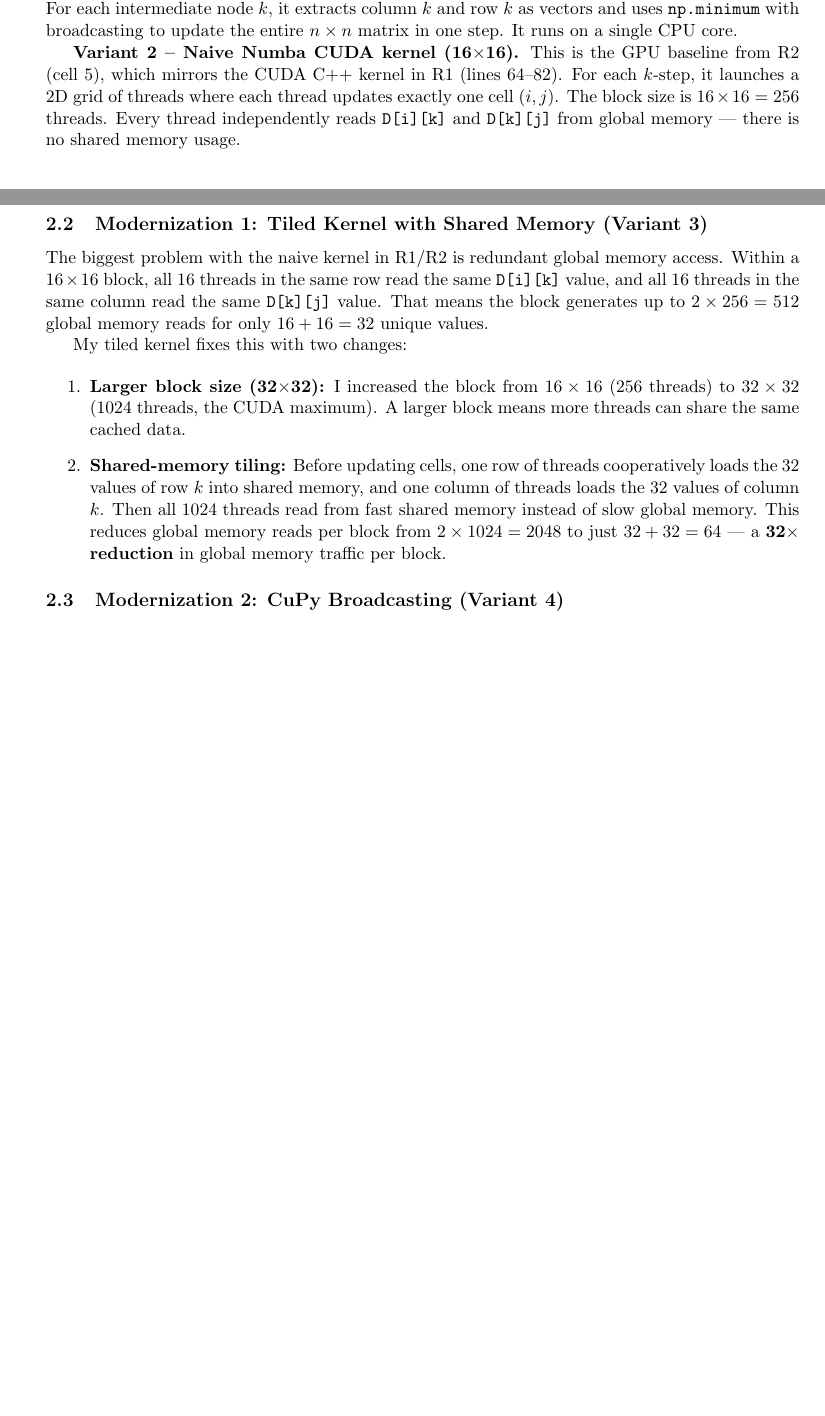
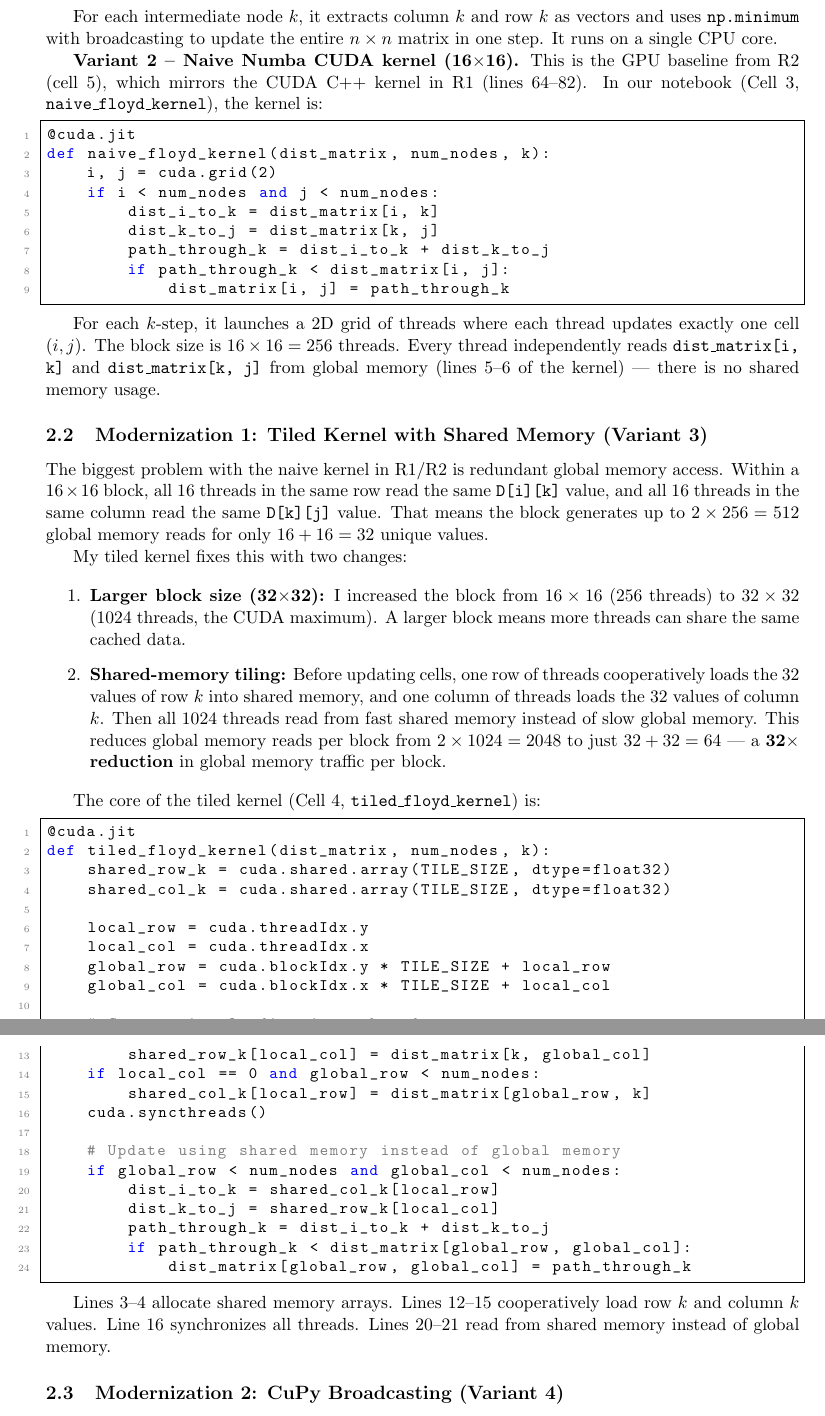
Before and after one commit to kenneth-fernandes/cisc-719-imc06-flyods-algorithm, a LaTeX document (p1/modernization_report.tex): two parts of pages 1 and 2 of 7 before the commit and two parts of pages 2 and 3 of 8 after it, joined at a grey line, cut so that both start at the same text, the shorter picture padded with empty space. Compiled offline with pdfLaTeX.

Commit message:
Updated Modernization

```diff
--- a/p1/modernization_report.tex
+++ b/p1/modernization_report.tex
@@ -46,6 +46,5 @@ All four variants were tested on Google Colab (Tesla T4 GPU, 16 GB VRAM) at prob
 
 \subsection{Baseline Implementations (from R2)}
 
-\textbf{Variant 1 -- NumPy CPU baseline.} This is the sequential implementation from R2 (cell 3). For each intermediate node $k$, it extracts column $k$ and row $k$ as vectors and uses \texttt{np.minimum} with broadcasting to update the entire $n \times n$ matrix in one step. It runs on a single CPU core.
+\textbf{Variant 1 -- NumPy CPU baseline.} This is the sequential implementation from R2 (cell 3). In our notebook (Cell 2, \texttt{floyd\_warshall\_cpu}), the core loop is:
 
-\textbf{Variant 2 -- Naive Numba CUDA kernel (16$\times$16).} This is the GPU baseline from R2 (cell 5), which mirrors the CUDA C++ kernel in R1 (lines 64--82). For each $k$-step, it launches a 2D grid of threads where each thread updates exactly one cell $(i, j)$. The block size is $16 \times 16 = 256$ threads. Every thread independently reads \texttt{D[i][k]} and \texttt{D[k][j]} from global memory --- there is no shared memory usage.
@@ -52,3 +58,20 @@ All four variants were tested on Google Colab (Tesla T4 GPU, 16 GB VRAM) at prob
+For each intermediate node $k$, it extracts column $k$ and row $k$ as vectors and uses \texttt{np.minimum} with broadcasting to update the entire $n \times n$ matrix in one step. It runs on a single CPU core.
+
+\textbf{Variant 2 -- Naive Numba CUDA kernel (16$\times$16).} This is the GPU baseline from R2 (cell 5), which mirrors the CUDA C++ kernel in R1 (lines 64--82). In our notebook (Cell 3, \texttt{naive\_floyd\_kernel}), the kernel is:
+
+\begin{lstlisting}[language=Python]
+@cuda.jit
+def naive_floyd_kernel(dist_matrix, num_nodes, k):
+    i, j = cuda.grid(2)
+    if i < num_nodes and j < num_nodes:
+        dist_i_to_k = dist_matrix[i, k]
+        dist_k_to_j = dist_matrix[k, j]
+        path_through_k = dist_i_to_k + dist_k_to_j
+        if path_through_k < dist_matrix[i, j]:
+            dist_matrix[i, j] = path_through_k
+\end{lstlisting}
+
+For each $k$-step, it launches a 2D grid of threads where each thread updates exactly one cell $(i, j)$. The block size is $16 \times 16 = 256$ threads. Every thread independently reads \texttt{dist\_matrix[i, k]} and \texttt{dist\_matrix[k, j]} from global memory (lines 5--6 of the kernel) --- there is no shared memory usage.
 
 \subsection{Modernization 1: Tiled Kernel with Shared Memory (Variant 3)}
 
@@ -62,3 +85,33 @@ My tiled kernel fixes this with two changes:
   \item \textbf{Shared-memory tiling:} Before updating cells, one row of threads cooperatively loads the 32 values of row $k$ into shared memory, and one column of threads loads the 32 values of column $k$. Then all 1024 threads read from fast shared memory instead of slow global memory. This reduces global memory reads per block from $2 \times 1024 = 2048$ to just $32 + 32 = 64$ --- a \textbf{32$\times$ reduction} in global memory traffic per block.
 \end{enumerate}
 
+The core of the tiled kernel (Cell 4, \texttt{tiled\_floyd\_kernel}) is:
+
+\begin{lstlisting}[language=Python]
+@cuda.jit
+def tiled_floyd_kernel(dist_matrix, num_nodes, k):
+    shared_row_k = cuda.shared.array(TILE_SIZE, dtype=float32)
+    shared_col_k = cuda.shared.array(TILE_SIZE, dtype=float32)
+
+    local_row = cuda.threadIdx.y
+    local_col = cuda.threadIdx.x
+    global_row = cuda.blockIdx.y * TILE_SIZE + local_row
+    global_col = cuda.blockIdx.x * TILE_SIZE + local_col
+
+    # Cooperative loading into shared memory
+    if local_row == 0 and global_col < num_nodes:
+        shared_row_k[local_col] = dist_matrix[k, global_col]
+    if local_col == 0 and global_row < num_nodes:
+        shared_col_k[local_row] = dist_matrix[global_row, k]
+    cuda.syncthreads()
+
+    # Update using shared memory instead of global memory
+    if global_row < num_nodes and global_col < num_nodes:
+        dist_i_to_k = shared_col_k[local_row]
+        dist_k_to_j = shared_row_k[local_col]
+        path_through_k = dist_i_to_k + dist_k_to_j
+        if path_through_k < dist_matrix[global_row, global_col]:
+            dist_matrix[global_row, global_col] = path_through_k
+\end{lstlisting}
+
+Lines 3--4 allocate shared memory arrays. Lines 12--15 cooperatively load row $k$ and column $k$ values. Line 16 synchronizes all threads. Lines 20--21 read from shared memory instead of global memory.
```
Also changed, not shown: p1/modernization_report.pdf, p1/modernization_report.tex (57 more changed lines).
